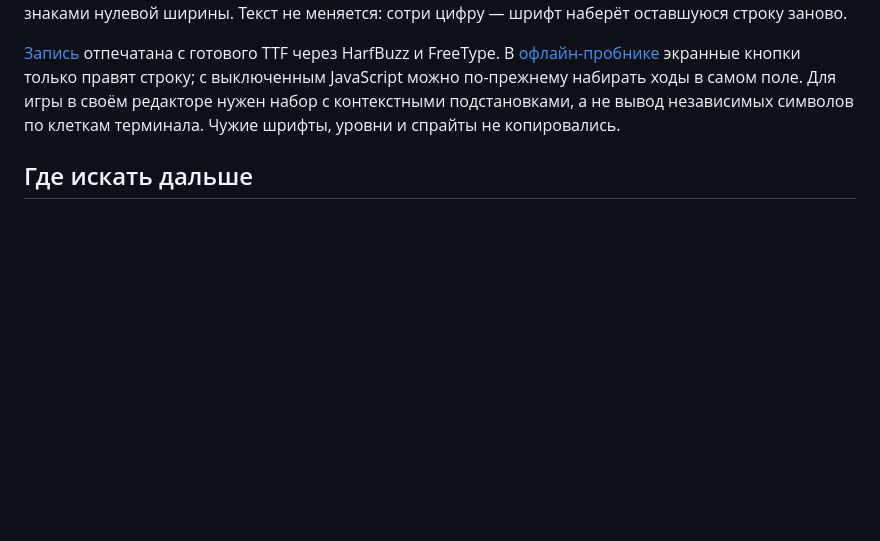
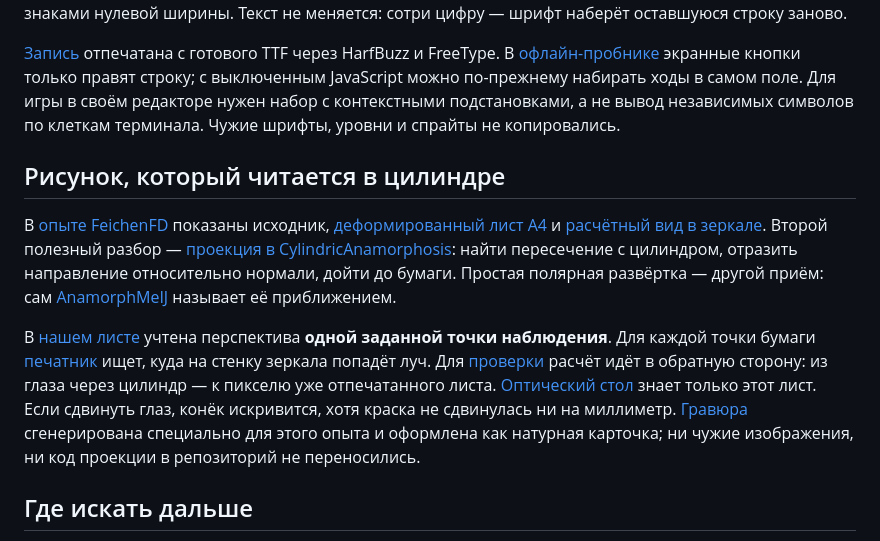
Before and after one commit to overbaffe1/gitEdit, a Markdown page: atlas/inspiration.md, the part around the change. Rendered like a GitHub page; blank space fills up the shorter version.

```diff
--- a/atlas/inspiration.md
+++ b/atlas/inspiration.md
@@ -72,6 +72,12 @@
 
 [Запись](../assets/typecase/delivery.gif) отпечатана с готового TTF через HarfBuzz и FreeType. В [офлайн-пробнике](../assets/typecase/typecase.zip?raw=true) экранные кнопки только правят строку; с выключенным JavaScript можно по-прежнему набирать ходы в самом поле. Для игры в своём редакторе нужен набор с контекстными подстановками, а не вывод независимых символов по клеткам терминала. Чужие шрифты, уровни и спрайты не копировались.
 
+## Рисунок, который читается в цилиндре
+
+В [опыте FeichenFD](https://github.com/FeichenFD/cylindricalmirror/blob/e64bd8cf896f9e0e85fdb997b331ab9c9aae168e/README.md) показаны исходник, [деформированный лист A4](https://github.com/FeichenFD/cylindricalmirror/blob/e64bd8cf896f9e0e85fdb997b331ab9c9aae168e/images/test_1024_anamorph.png) и [расчётный вид в зеркале](https://github.com/FeichenFD/cylindricalmirror/blob/e64bd8cf896f9e0e85fdb997b331ab9c9aae168e/images/test_1024_anamorph_preview.png). Второй полезный разбор — [проекция в CylindricAnamorphosis](https://github.com/FDaCostaB/CylindricAnamorphosis/blob/c3d40ec9167dbd827e8f32cc9cad88e81af1cd0c/projection.c): найти пересечение с цилиндром, отразить направление относительно нормали, дойти до бумаги. Простая полярная развёртка — другой приём: сам [AnamorphMeIJ](https://github.com/phillipkent/AnamorphMeIJ/blob/cd5e6764432352d8980e496fd10fdbf44872dc65/README.md) называет её приближением.
+
+В [нашем листе](../assets/catoptric/sheet-a4.pdf) учтена перспектива **одной заданной точки наблюдения**. Для каждой точки бумаги [печатник](samples/catoptric/print.py) ищет, куда на стенку зеркала попадёт луч. Для [проверки](../assets/catoptric/proof.png) расчёт идёт в обратную сторону: из глаза через цилиндр — к пикселю уже отпечатанного листа. [Оптический стол](../assets/catoptric/bench.zip?raw=true) знает только этот лист. Если сдвинуть глаз, конёк искривится, хотя краска не сдвинулась ни на миллиметр. [Гравюра](samples/catoptric/engraving.png) сгенерирована специально для этого опыта и оформлена как натурная карточка; ни чужие изображения, ни код проекции в репозиторий не переносились.
+
 ## Где искать дальше
 
 - [Awesome README](https://github.com/matiassingers/awesome-readme#examples) — примеры **проектов**; особенно полезно сравнивать первый экран и объяснение архитектуры.
```
Also changed, not shown: README.md (+15 -1 lines), assets/catoptric/mirror.png (added), assets/catoptric/proof.png (added), assets/catoptric/sheet.png (added), 9 other files.
